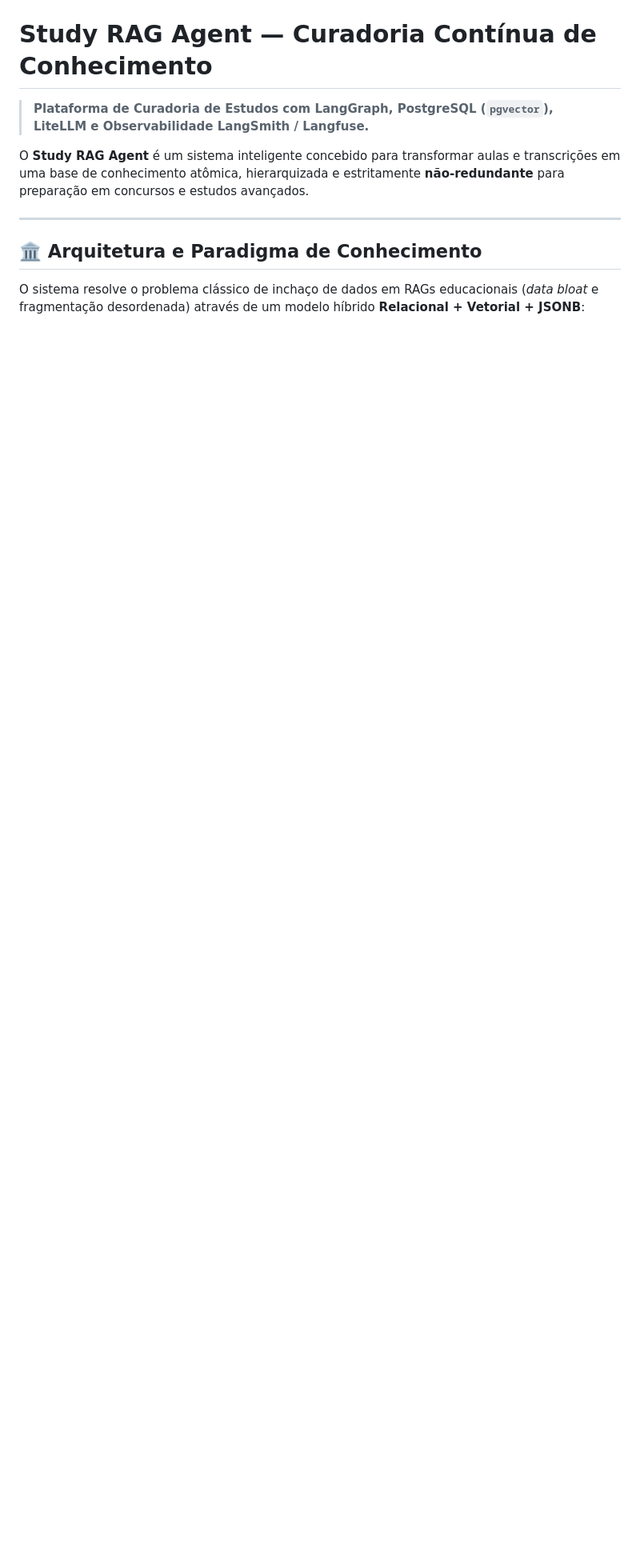
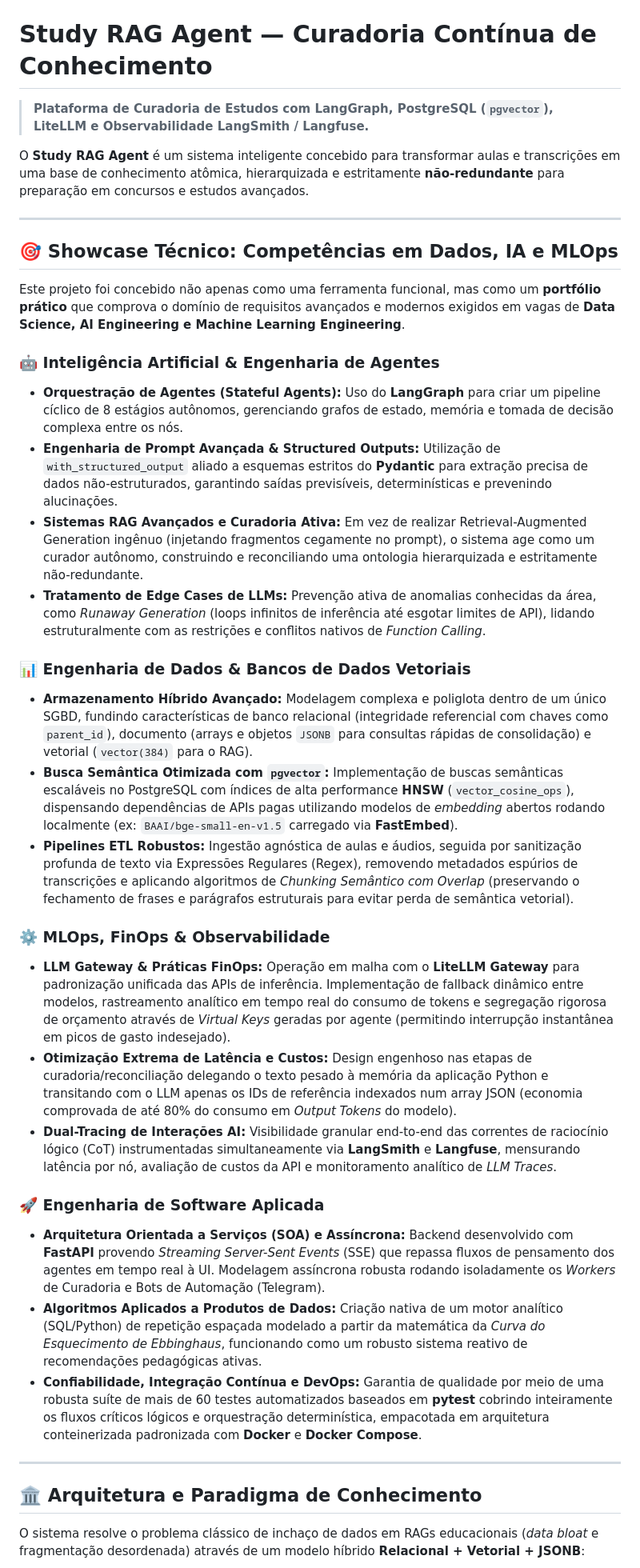
Before and after one commit to athosroque/study-rag-agent, a Markdown page: README.md, the part around the change. Shown at 80% size. Rendered like a GitHub page; blank space fills up the shorter version.

Commit message:
docs: add technical showcase section for Data & AI roles

```diff
--- a/README.md
+++ b/README.md
@@ -3,6 +3,33 @@
 > **Plataforma de Curadoria de Estudos com LangGraph, PostgreSQL (`pgvector`), LiteLLM e Observabilidade LangSmith / Langfuse.**
 
 O **Study RAG Agent** é um sistema inteligente concebido para transformar aulas e transcrições em uma base de conhecimento atômica, hierarquizada e estritamente **não-redundante** para preparação em concursos e estudos avançados.
+
+---
+
+## 🎯 Showcase Técnico: Competências em Dados, IA e MLOps
+
+Este projeto foi concebido não apenas como uma ferramenta funcional, mas como um **portfólio prático** que comprova o domínio de requisitos avançados e modernos exigidos em vagas de **Data Science, AI Engineering e Machine Learning Engineering**.
+
+### 🤖 Inteligência Artificial & Engenharia de Agentes
+- **Orquestração de Agentes (Stateful Agents):** Uso do **LangGraph** para criar um pipeline cíclico de 8 estágios autônomos, gerenciando grafos de estado, memória e tomada de decisão complexa entre os nós.
+- **Engenharia de Prompt Avançada & Structured Outputs:** Utilização de `with_structured_output` aliado a esquemas estritos do **Pydantic** para extração precisa de dados não-estruturados, garantindo saídas previsíveis, determinísticas e prevenindo alucinações.
+- **Sistemas RAG Avançados e Curadoria Ativa:** Em vez de realizar Retrieval-Augmented Generation ingênuo (injetando fragmentos cegamente no prompt), o sistema age como um curador autônomo, construindo e reconciliando uma ontologia hierarquizada e estritamente não-redundante.
+- **Tratamento de Edge Cases de LLMs:** Prevenção ativa de anomalias conhecidas da área, como *Runaway Generation* (loops infinitos de inferência até esgotar limites de API), lidando estruturalmente com as restrições e conflitos nativos de *Function Calling*.
+
+### 📊 Engenharia de Dados & Bancos de Dados Vetoriais
+- **Armazenamento Híbrido Avançado:** Modelagem complexa e poliglota dentro de um único SGBD, fundindo características de banco relacional (integridade referencial com chaves como `parent_id`), documento (arrays e objetos `JSONB` para consultas rápidas de consolidação) e vetorial (`vector(384)` para o RAG).
+- **Busca Semântica Otimizada com `pgvector`:** Implementação de buscas semânticas escaláveis no PostgreSQL com índices de alta performance **HNSW** (`vector_cosine_ops`), dispensando dependências de APIs pagas utilizando modelos de *embedding* abertos rodando localmente (ex: `BAAI/bge-small-en-v1.5` carregado via **FastEmbed**).
+- **Pipelines ETL Robustos:** Ingestão agnóstica de aulas e áudios, seguida por sanitização profunda de texto via Expressões Regulares (Regex), removendo metadados espúrios de transcrições e aplicando algoritmos de *Chunking Semântico com Overlap* (preservando o fechamento de frases e parágrafos estruturais para evitar perda de semântica vetorial).
+
+### ⚙️ MLOps, FinOps & Observabilidade
+- **LLM Gateway & Práticas FinOps:** Operação em malha com o **LiteLLM Gateway** para padronização unificada das APIs de inferência. Implementação de fallback dinâmico entre modelos, rastreamento analítico em tempo real do consumo de tokens e segregação rigorosa de orçamento através de *Virtual Keys* geradas por agente (permitindo interrupção instantânea em picos de gasto indesejado).
+- **Otimização Extrema de Latência e Custos:** Design engenhoso nas etapas de curadoria/reconciliação delegando o texto pesado à memória da aplicação Python e transitando com o LLM apenas os IDs de referência indexados num array JSON (economia comprovada de até 80% do consumo em *Output Tokens* do modelo).
+- **Dual-Tracing de Interações AI:** Visibilidade granular end-to-end das correntes de raciocínio lógico (CoT) instrumentadas simultaneamente via **LangSmith** e **Langfuse**, mensurando latência por nó, avaliação de custos da API e monitoramento analítico de *LLM Traces*.
+
+### 🚀 Engenharia de Software Aplicada
+- **Arquitetura Orientada a Serviços (SOA) e Assíncrona:** Backend desenvolvido com **FastAPI** provendo *Streaming Server-Sent Events* (SSE) que repassa fluxos de pensamento dos agentes em tempo real à UI. Modelagem assíncrona robusta rodando isoladamente os *Workers* de Curadoria e Bots de Automação (Telegram).
+- **Algoritmos Aplicados a Produtos de Dados:** Criação nativa de um motor analítico (SQL/Python) de repetição espaçada modelado a partir da matemática da *Curva do Esquecimento de Ebbinghaus*, funcionando como um robusto sistema reativo de recomendações pedagógicas ativas.
+- **Confiabilidade, Integração Contínua e DevOps:** Garantia de qualidade por meio de uma robusta suíte de mais de 60 testes automatizados baseados em **pytest** cobrindo inteiramente os fluxos críticos lógicos e orquestração determinística, empacotada em arquitetura conteinerizada padronizada com **Docker** e **Docker Compose**.
 
 ---
 
```
